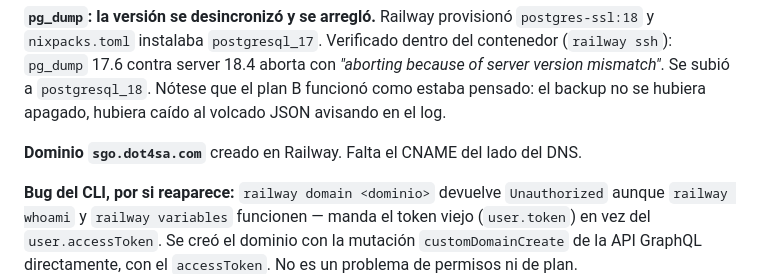
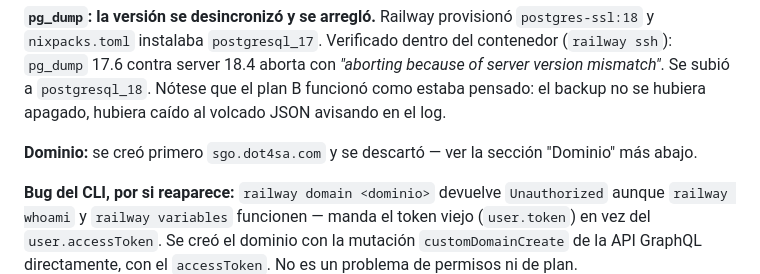
Before and after one commit to Alejorro/m-sgo, a Markdown page: PROGRESS.md, the part around the change. Rendered like a GitHub page.

Commit message:
docs: corregir referencia al dominio descartado en PROGRESS.md
Co-Authored-By: Claude Opus 5 (1M context) <noreply@anthropic.com>

```diff
--- a/PROGRESS.md
+++ b/PROGRESS.md
@@ -112,8 +112,8 @@ aborta con *"aborting because of server version mismatch"*. Se subió a
 `postgresql_18`. Nótese que el plan B funcionó como estaba pensado: el backup
 no se hubiera apagado, hubiera caído al volcado JSON avisando en el log.
 
-**Dominio `sgo.dot4sa.com`** creado en Railway. Falta el CNAME del lado del
-DNS.
+**Dominio:** se creó primero `sgo.dot4sa.com` y se descartó — ver la sección
+"Dominio" más abajo.
 
 **Bug del CLI, por si reaparece:** `railway domain <dominio>` devuelve
 `Unauthorized` aunque `railway whoami` y `railway variables` funcionen —
```
